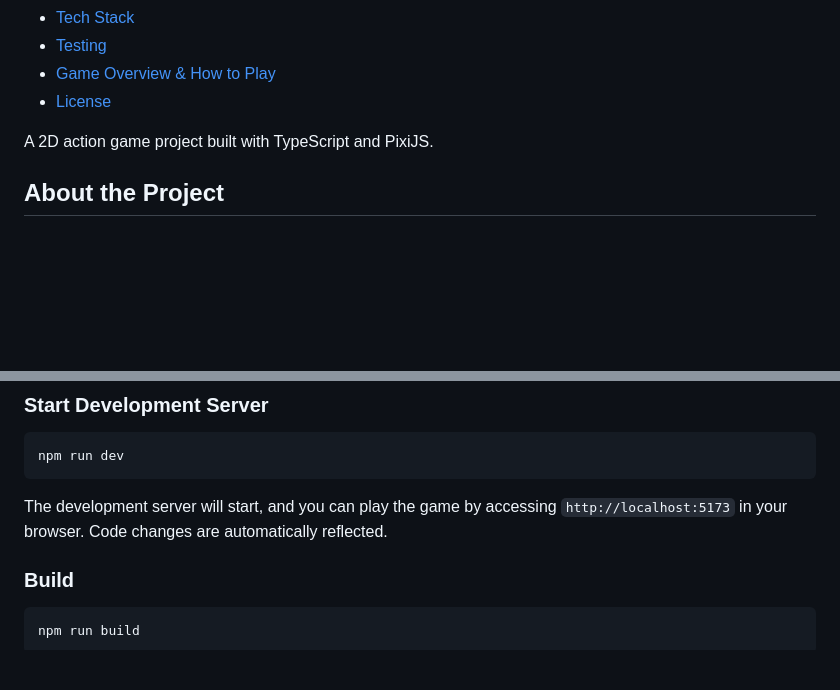
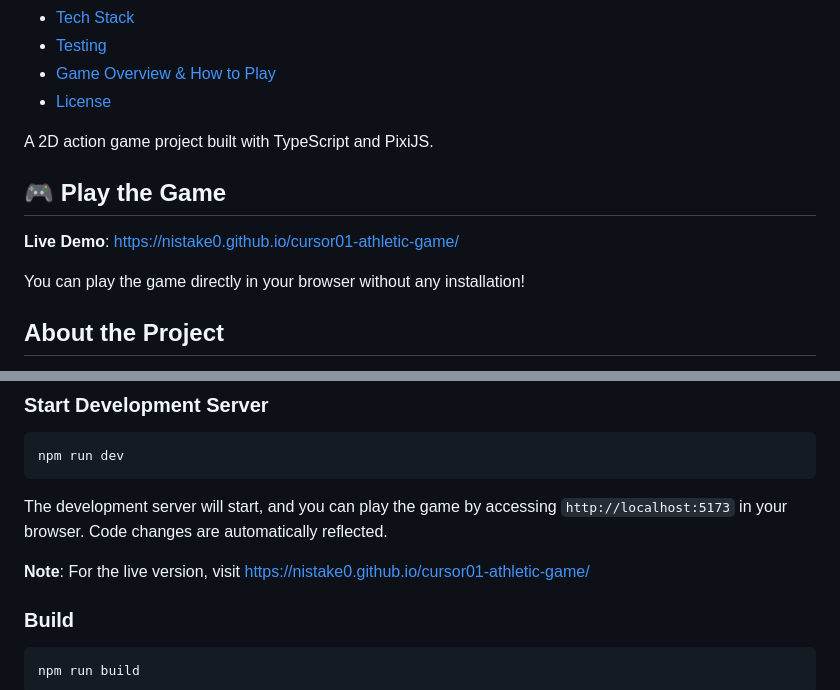
Before and after one commit to nistake0/cursor01-athletic-game, a Markdown page: README.md, 2 parts joined by grey strips. Drawn GitHub-style; blank space fills up the shorter version.

```diff
--- a/README.md
+++ b/README.md
@@ -13,6 +13,12 @@
 - [License](#license)
 
 A 2D action game project built with TypeScript and PixiJS.
+
+## 🎮 Play the Game
+
+**Live Demo**: [https://nistake0.github.io/cursor01-athletic-game/](https://nistake0.github.io/cursor01-athletic-game/)
+
+You can play the game directly in your browser without any installation!
 
 ## About the Project
 
@@ -49,6 +55,8 @@ npm run dev
 
 The development server will start, and you can play the game by accessing `http://localhost:5173` in your browser.
 Code changes are automatically reflected.
+
+**Note**: For the live version, visit [https://nistake0.github.io/cursor01-athletic-game/](https://nistake0.github.io/cursor01-athletic-game/)
 
 ### Build
 
```
Also changed, not shown: README.ja.md (+8 -0 lines).
